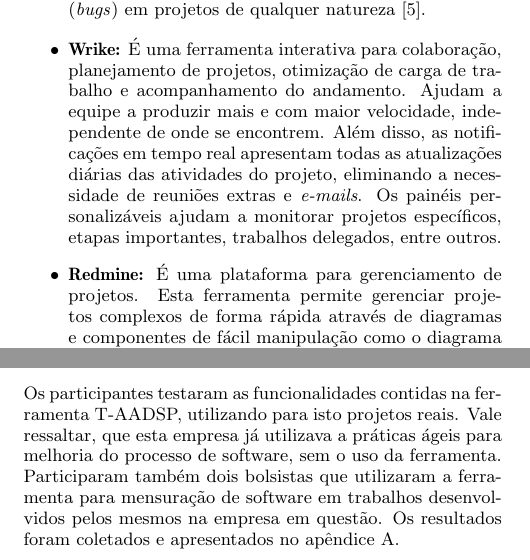
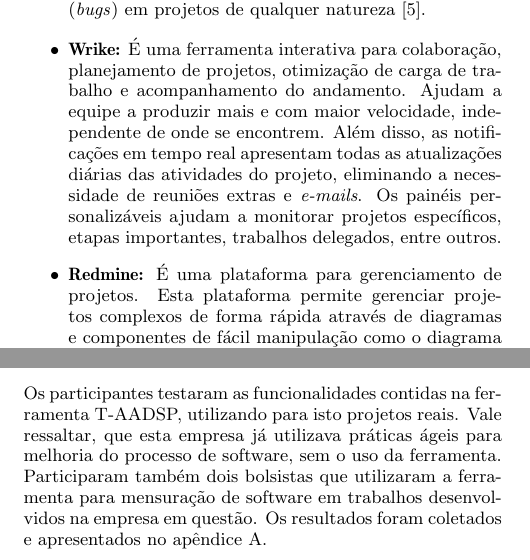
Before and after one commit to aadsp/trabalhos, a LaTeX thesis (PROJETO TCC/sigproc-sp.tex): two parts of the columns of pages 10 and 13 of 23, joined at a grey line, cut so that both start at the same text. Compiled offline with pdfLaTeX.

Commit message:
Projeto de TCC completo - Verificado

```diff
--- a/PROJETO TCC/sigproc-sp.tex
+++ b/PROJETO TCC/sigproc-sp.tex
@@ -517,7 +517,7 @@
 \item \textbf{Bitrix24:} É uma plataforma completa de colaboração social, comunicação e ferramentas de gestão. Esta ferramenta trabalha integrada as redes sociais corporativas, disseminando postagens e comunicados. Esta ferramenta trabalha com gerenciamento de projetos / grupos de trabalho, tarefas e subtarefas, modelos de tarefa, tarefas recorrentes, gerenciamento de registros (Listas), diagrama de Gantt, gerenciamento de tempo \cite{bitrix24:ferramenta}.
 \item \textbf{Jira:}  Permite a gestão, criação e delegação de projetos e tarefas, com fluxos de processos personalizados para o acompanhamento dos projetos, controle de acesso e segurança customizado, acesso via web com suporte aos principais \textit{browsers} do mercado, notificações / alertas por \textit{email},  centenas de \textit{plug-ins} gratuitos. É uma ferramenta robusta para gestão de projetos e tarefas, bem como para acompanhamento e reporte de defeitos (\textit{bugs}) em projetos de qualquer natureza \cite{jira:ferramenta}.
 \item \textbf{Wrike:} É uma ferramenta interativa para colaboração, planejamento de projetos, otimização de carga de trabalho e acompanhamento do andamento. Ajudam a equipe a produzir mais e com maior velocidade, independente de onde se encontrem. Além disso, as notificações em tempo real apresentam todas as atualizações diárias das atividades do projeto, eliminando a necessidade de reuniões extras e \textit{e-mails}. Os painéis personalizáveis ajudam a monitorar projetos específicos, etapas importantes, trabalhos delegados, entre outros.
-\item \textbf{Redmine:} É uma plataforma para gerenciamento de projetos. Esta ferramenta permite gerenciar projetos complexos de forma rápida através de diagramas e componentes de fácil manipulação como o diagrama \textit{Smart Gantt chart}. A ferramenta também promove maior velocidade no controle e comunicação de tarefas, além de permitir o gerenciamento de projetos simultâneos e dos repositórios de integração do projeto.
+\item \textbf{Redmine:} É uma plataforma para gerenciamento de projetos. Esta plataforma permite gerenciar projetos complexos de forma rápida através de diagramas e componentes de fácil manipulação como o diagrama \textit{Smart Gantt chart}. A plataforma também promove maior velocidade no controle e comunicação de tarefas, além de permitir o gerenciamento de projetos simultâneos e dos repositórios de integração do projeto.
 \end{itemize}
 
 \subsection{Comparativo entre ferramentas}
@@ -642,7 +642,7 @@
 \section{Projeto em estudo}
 A ferramenta T-AADSP foi implantada na empresa Computação Brasil, empresa que atua no segmento do desenvolvimento de \textit{softwares} corporativos desde 2008. Participaram desta etapa do projeto três pessoas, todos da área da computação. O período de utilização da ferramenta foi de 01/06/2016 à 20/07/2016.
 
-Os participantes testaram as funcionalidades contidas na ferramenta T-AADSP, utilizando para isto projetos reais. Vale ressaltar, que esta empresa já utilizava a práticas ágeis para melhoria do processo de software, sem o uso da ferramenta. Participaram também dois bolsistas que utilizaram a ferramenta para mensuração de software em trabalhos desenvolvidos pelos mesmos na empresa em questão. Os resultados foram coletados e apresentados no apêndice A.
+Os participantes testaram as funcionalidades contidas na ferramenta T-AADSP, utilizando para isto projetos reais. Vale ressaltar, que esta empresa já utilizava práticas ágeis para melhoria do processo de software, sem o uso da ferramenta. Participaram também dois bolsistas que utilizaram a ferramenta para mensuração de software em trabalhos desenvolvidos na empresa em questão. Os resultados foram coletados e apresentados no apêndice A.
 
 \section{Analise de dados reais}
 Foi analisado dois projetos de software sendo um deles: um sistema para controle de prestações de contas e o outro uma analise de estimativa de tamanho de software. Desse modo, foram aplicados questionários a fim de obter o grau de satisfação e resultando nos seguintes gráficos a serem apresentados:
```
Also changed, not shown: PROJETO TCC/img/AV_2.jpg, PROJETO TCC/sigproc-sp.pdf, PROJETO TCC/sigproc-sp.tex (3 more changed lines), 2 other files.
